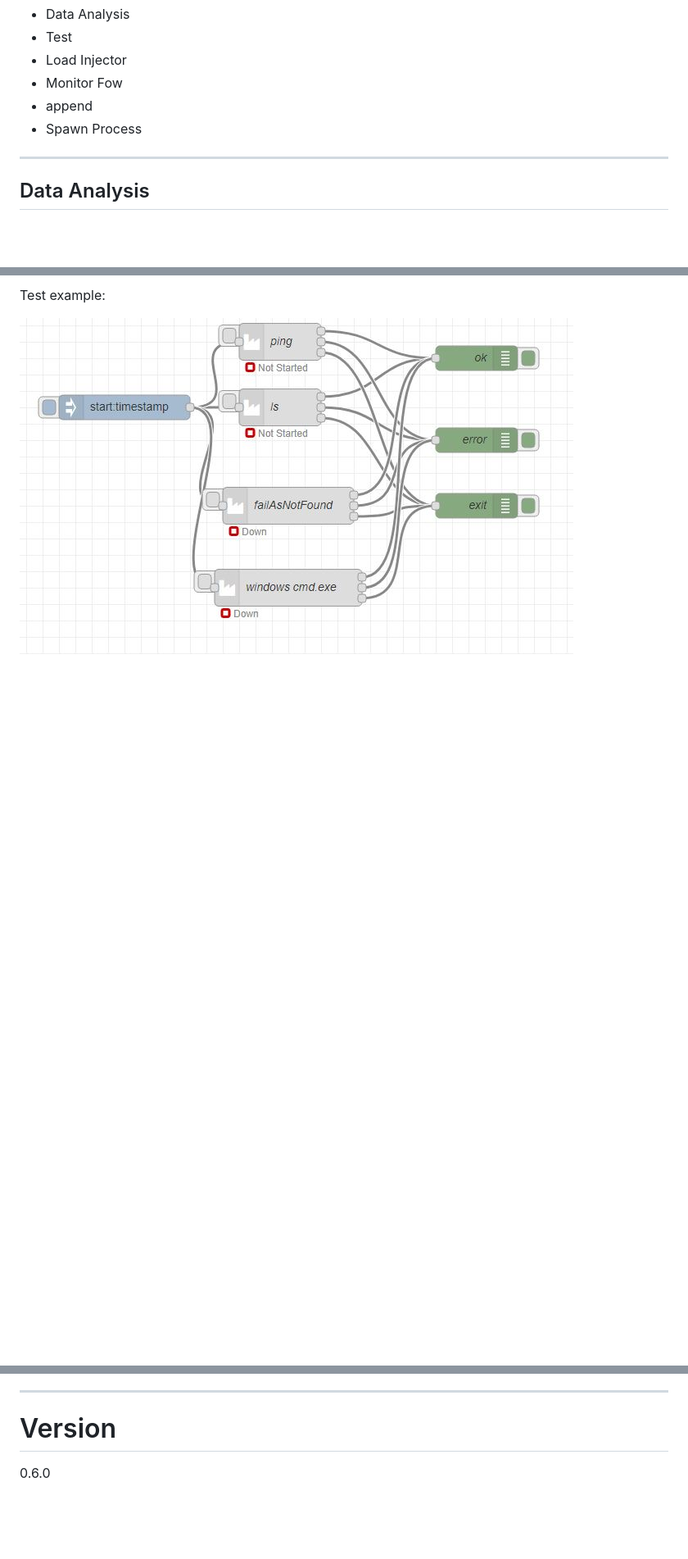
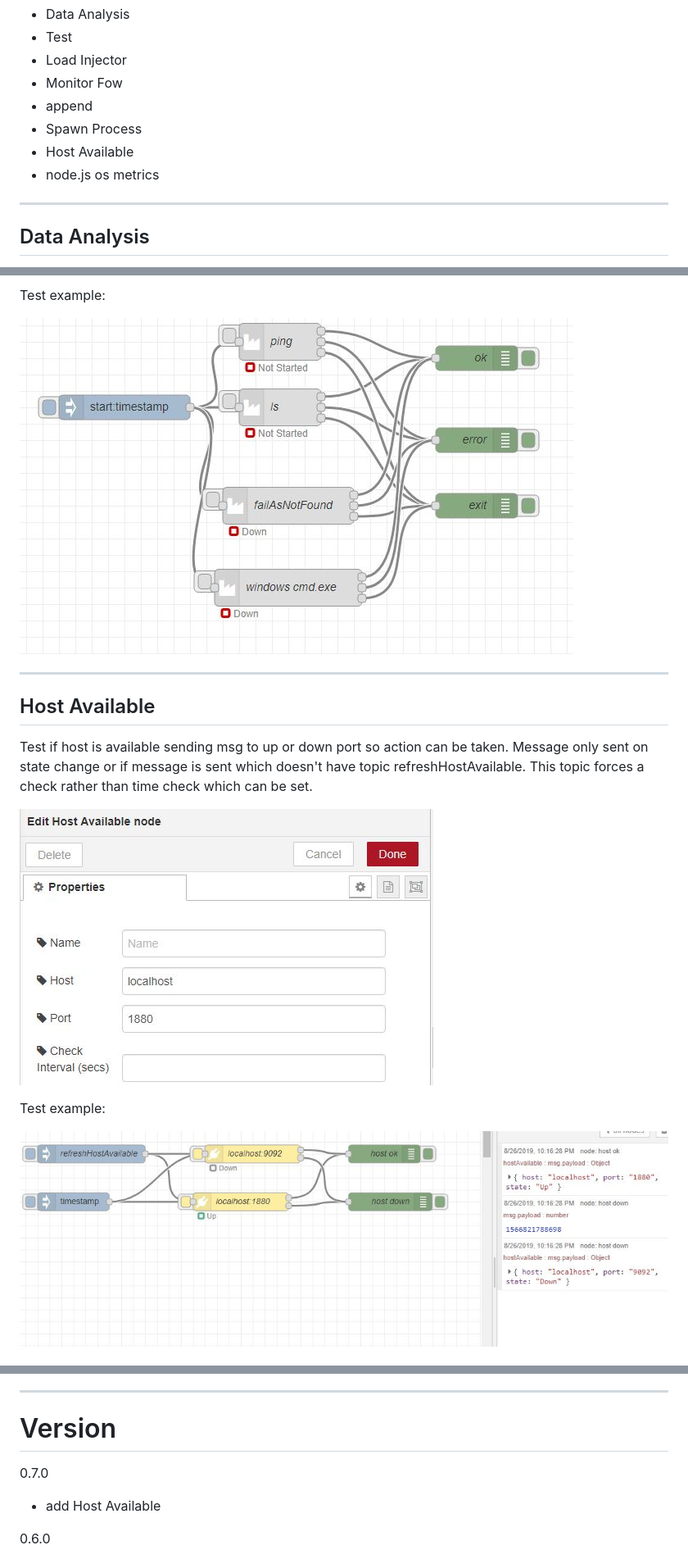
Before and after one commit to peterprib/node-red-contrib-prib-functions, a Markdown page: README.md, 3 parts joined by grey strips. Shown at 82% size. GitHub-like rendering; pictures changed too: documentation/hostAvailable.JPG (added), documentation/hostAvailableTest.JPG (added); blank space fills up the shorter version.

Commit message:
Add host available and os

```diff
--- a/README.md
+++ b/README.md
@@ -8,6 +8,8 @@
 *	Monitor Fow
 *	append
 *	Spawn Process
+*	Host Available
+*	node.js os metrics
 
 ------------------------------------------------------------
 
@@ -114,3 +116,18 @@ Test example:
 
 ![Spawn Process example](documentation/SpawnProcessTest.JPG "Spawn Process example")
 
+
+------------------------------------------------------------
+
+## Host Available
+
+Test if host is available sending msg to up or down port so action can be taken.
+Message only sent on state change or if message is sent which doesn't have topic refreshHostAvailable.
+This topic forces a check rather than time check which can be set.
+
+![Host Available](documentation/hostAvailable.JPG "Host Available")
+
+Test example:
+
+![Host Available example](documentation/hostAvailableTest.JPG "Host Available example")
+
@@ -129,6 +158,9 @@ Test/example flow in test/generalTest.json
 ------------------------------------------------------------
 
 # Version
+
+0.7.0
+* add Host Available
 
 0.6.0
 * add Spawn Process
```
Also changed, not shown: other parts of README.md (+12 -0 lines), documentation/os.JPG (added), documentation/osTest.JPG (added), 7 other files.
